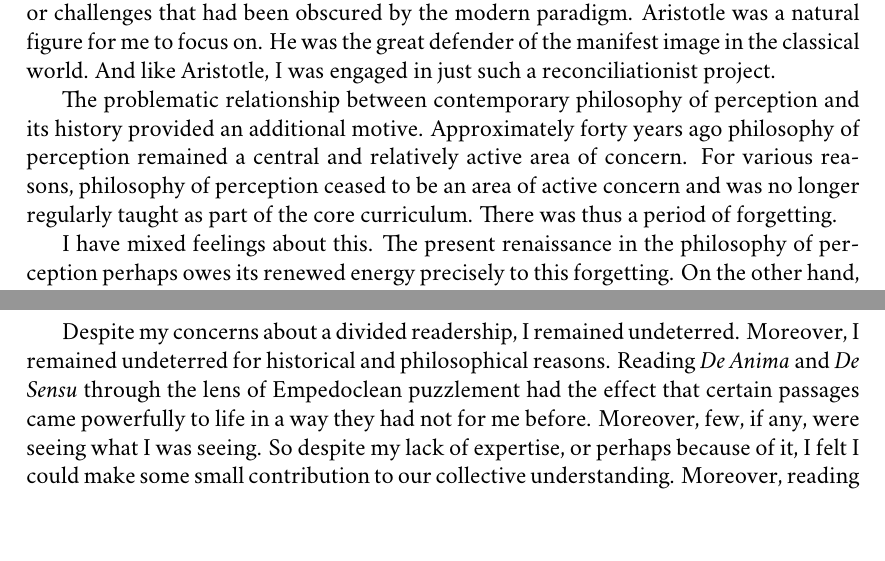
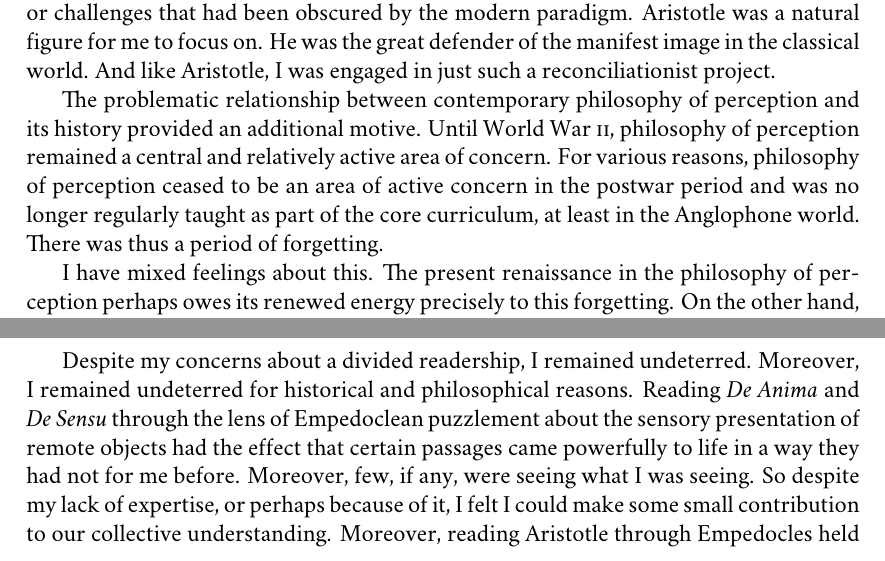
Before and after one commit to PhilGeek/formwithoutmatter, a LaTeX thesis (aristotle.tex, which reads preface.tex): two parts of pages 8 and 10 of 219, joined at a grey line, cut so that both start at the same text, the shorter picture padded with empty space. Compiled offline with XeLaTeX; a missing font is replaced by an installed copy or a similar font.

Commit message:
corrected preface in line with comments

```diff
--- a/preface.tex
+++ b/preface.tex
@@ -15,7 +15,7 @@ First, to further loosen the grip of the modern conception of color and color pe
 
 Second, not only did I seek alternative perspectives in order to see the subject matter with fresh eyes---to think outside the modern paradigm, but I was also prepared to learn from my predecessors. Both about color and color perception, but also about problems or challenges that had been obscured by the modern paradigm. Aristotle was a natural figure for me to focus on. He was the great defender of the manifest image in the classical world. And like Aristotle, I was engaged in just such a reconciliationist project.
 
-The problematic relationship between contemporary philosophy of perception and its history provided an additional motive. Approximately forty years ago philosophy of perception remained a central and relatively active area of concern. For various reasons, philosophy of perception ceased to be an area of active concern and was no longer regularly taught as part of the core curriculum. There was thus a period of forgetting.
+The problematic relationship between contemporary philosophy of perception and its history provided an additional motive. Until World War \textsc{ii}, philosophy of perception remained a central and relatively active area of concern. For various reasons, philosophy of perception ceased to be an area of active concern in the postwar period and was no longer regularly taught as part of the core curriculum, at least in the Anglophone world. There was thus a period of forgetting.
 
 I have mixed feelings about this. The present renaissance in the philosophy of perception perhaps owes its renewed energy precisely to this forgetting. On the other hand, I was frustrated that hard won insights had been lost. To address this, at least for myself, I undertook to study its history. The present essay grew out of that study.
 
@@ -35,5 +35,5 @@ The philosophers of perception, even if they are willing to follow me in the exa
 
 Historians, I suspect, will be disappointed for other reasons. They will miss, perhaps, familiar scholarly apparatuses, and may complain of the lack of systematic engagement with alternative interpretations, especially in light of the explosion of interest in Aristotle's psychological writings over the last four decades. In writing the present essay, I experimented with engaging more systematically with the (vast) secondary literature. This had two drawbacks. First, the book would have tripled in size without a proportionate gain in substance. But, second, and more importantly, I found that the narrative thread was quickly lost, and that I was pulled into controversies that were not my main preoccupation. Historians might also be put off by the extensive use of quotation. Here, I was motivated to put before the eyes of those unfamiliar with ancient philosophy crucial aspects of the texts under discussion and so share my enthusiasm with this literature. This also explains the choice of translations. I wanted to draw on readily available translations so that the uninitiated may more easily consult them in assessing the present work.
 
-Despite my concerns about a divided readership, I remained undeterred. Moreover, I remained undeterred for historical and philosophical reasons. Reading \emph{De Anima} and \emph{De Sensu} through the lens of Empedoclean puzzlement had the effect that certain passages came powerfully to life in a way they had not for me before. Moreover, few, if any, were seeing what I was seeing. So despite my lack of expertise, or perhaps because of it, I felt I could make some small contribution to our collective understanding. Moreover, reading Aristotle through Empedocles held out the promise of making progress in topics central to my thinking. And thus I persisted in the present literary high-wire act. Whether it was advisable for me to do so without a net is for the reader to decide.
+Despite my concerns about a divided readership, I remained undeterred. Moreover, I remained undeterred for historical and philosophical reasons. Reading \emph{De Anima} and \emph{De Sensu} through the lens of Empedoclean puzzlement about the sensory presentation of remote objects had the effect that certain passages came powerfully to life in a way they had not for me before. Moreover, few, if any, were seeing what I was seeing. So despite my lack of expertise, or perhaps because of it, I felt I could make some small contribution to our collective understanding. Moreover, reading Aristotle through Empedocles held out the promise of making progress in topics central to my thinking. And thus I persisted in the present literary high wire act. Whether it was advisable for me to do so without a net is for the reader to decide.
 
```
Also changed, not shown: preface.tex (4 more changed lines).
